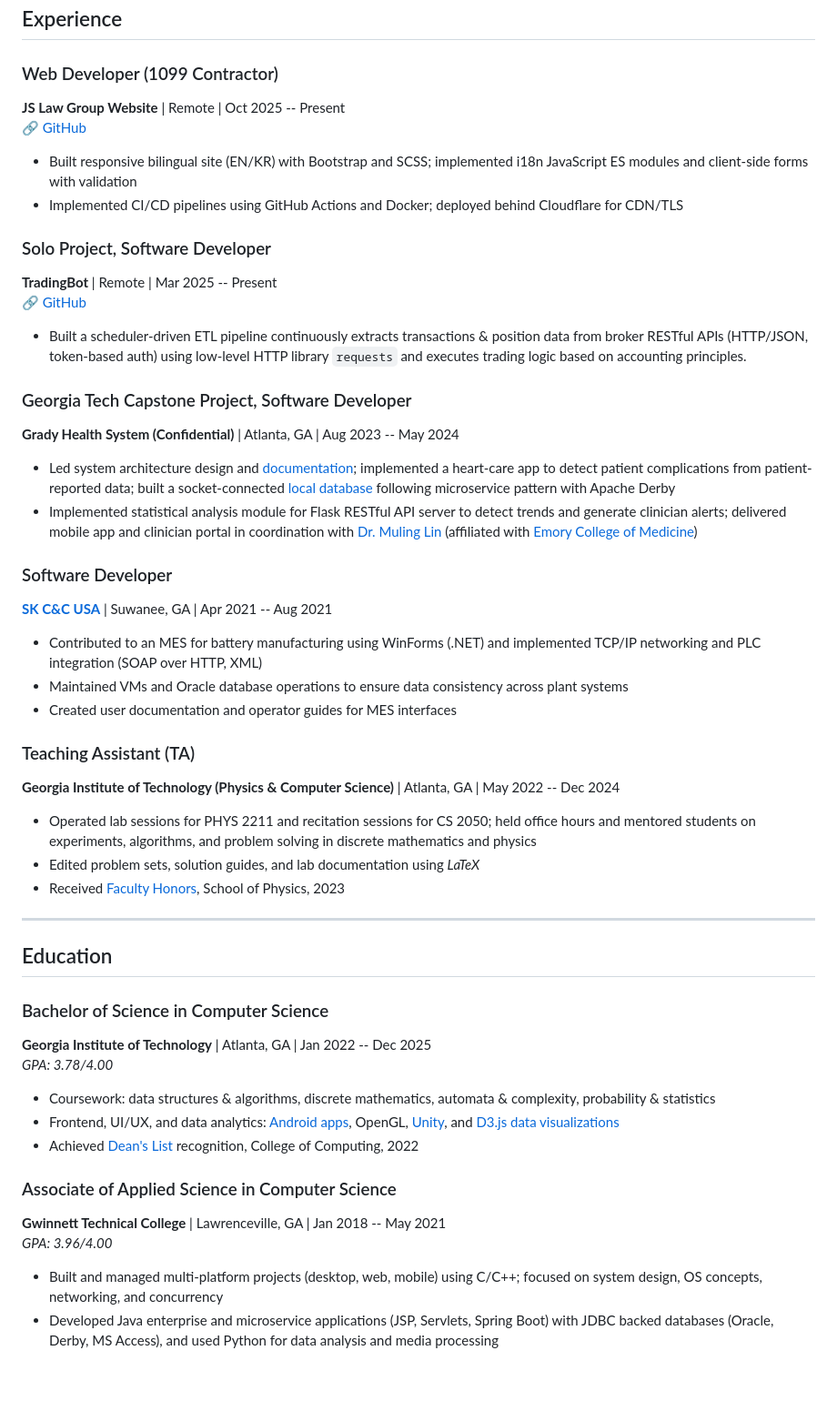
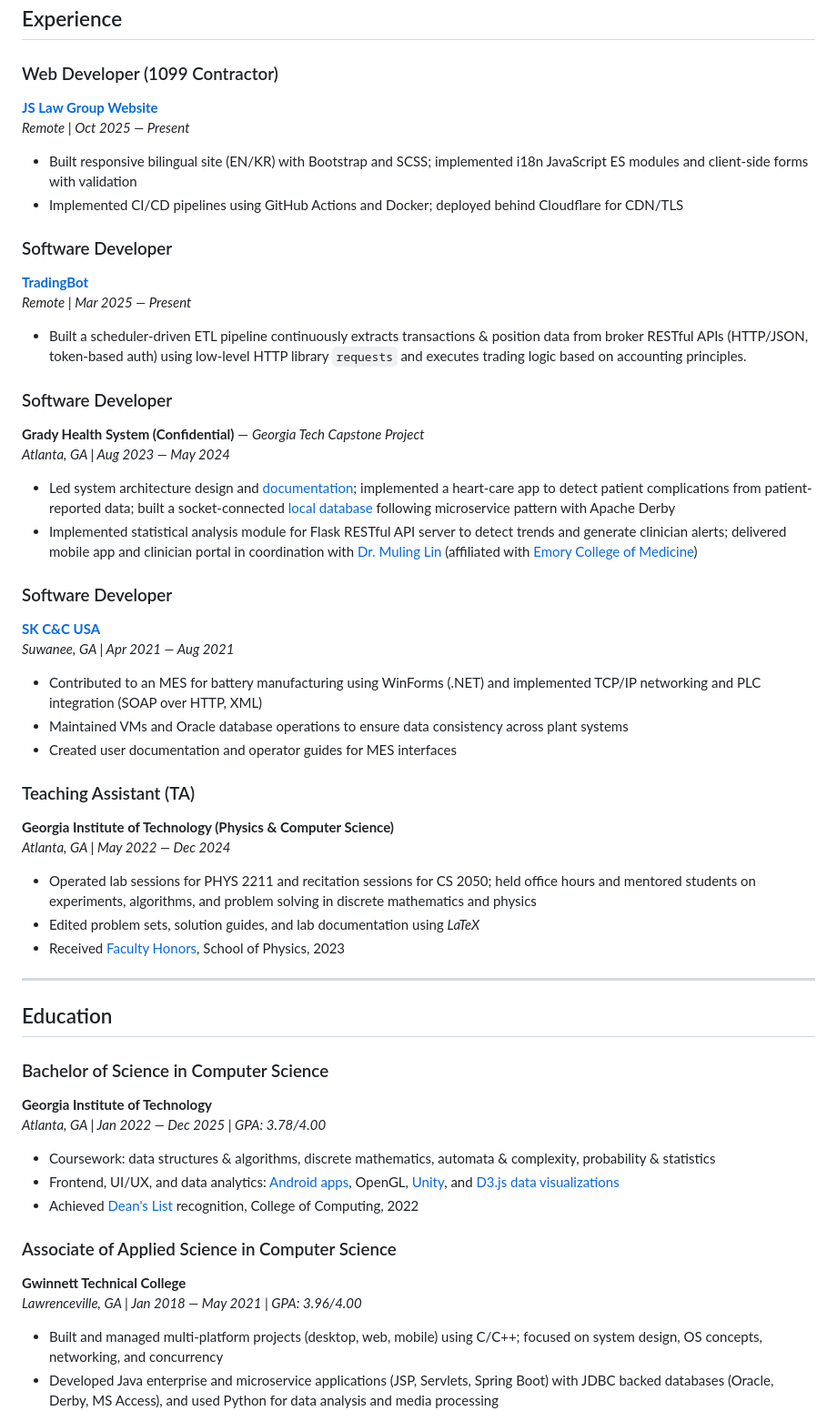
Before and after one commit to YundaeLeeSong/YundaeLeeSong, a Markdown page: README.md, the part around one of its changes. Shown at 91% size. GitHub-like rendering; blank space fills up the shorter version.

```diff
--- a/README.md
+++ b/README.md
@@ -25,33 +25,36 @@ Software engineer with production experience building manufacturing and web syst
 ## Experience
 
 ### Web Developer (1099 Contractor)
-**JS Law Group Website** | Remote | Oct 2025 -- Present
-🔗 [GitHub](https://github.com/JaehoonSong12/project-js-law-group)
+**[JS Law Group Website](https://github.com/JaehoonSong12/project-js-law-group)**
+*Remote | Oct 2025 — Present*
 
 - Built responsive bilingual site (EN/KR) with Bootstrap and SCSS; implemented i18n JavaScript ES modules and client-side forms with validation
 - Implemented CI/CD pipelines using GitHub Actions and Docker; deployed behind Cloudflare for CDN/TLS
 
-### Solo Project, Software Developer
-**TradingBot** | Remote | Mar 2025 -- Present
-🔗 [GitHub](https://github.com/YundaeLeeSong/ydjs-references/tree/main/project2505-app_tradingbot)
+### Software Developer
+**[TradingBot](https://github.com/YundaeLeeSong/ydjs-references/tree/main/project2505-app_tradingbot)**
+*Remote | Mar 2025 — Present*
 
 - Built a scheduler-driven ETL pipeline continuously extracts transactions & position data from broker RESTful APIs (HTTP/JSON, token-based auth) using low-level HTTP library `requests` and executes trading logic based on accounting principles.
 
-### Georgia Tech Capstone Project, Software Developer
-**Grady Health System (Confidential)** | Atlanta, GA | Aug 2023 -- May 2024
+### Software Developer
+**Grady Health System (Confidential)** — *Georgia Tech Capstone Project*
+*Atlanta, GA | Aug 2023 — May 2024*
 
 - Led system architecture design and [documentation](https://yundaeleesong.github.io/project2405-server_derbyDB-docs.pdf); implemented a heart-care app to detect patient complications from patient-reported data; built a socket-connected [local database](https://github.com/YundaeLeeSong/ydjs-references/tree/main/project2405-server_derbyDB) following microservice pattern with Apache Derby
 - Implemented statistical analysis module for Flask RESTful API server to detect trends and generate clinician alerts; delivered mobile app and clinician portal in coordination with [Dr. Muling Lin](https://www.doximity.com/pub/muling-lin-md-bec64b54) (affiliated with [Emory College of Medicine](https://med.emory.edu/departments/medicine/_documents/resident-photo-book-2022-2023.pdf))
 
 ### Software Developer
-**[SK C&C USA](https://www.skaxus.com/)** | Suwanee, GA | Apr 2021 -- Aug 2021
+**[SK C&C USA](https://www.skaxus.com/)**
+*Suwanee, GA | Apr 2021 — Aug 2021*
 
 - Contributed to an MES for battery manufacturing using WinForms (.NET) and implemented TCP/IP networking and PLC integration (SOAP over HTTP, XML)
 - Maintained VMs and Oracle database operations to ensure data consistency across plant systems
 - Created user documentation and operator guides for MES interfaces
 
 ### Teaching Assistant (TA)
-**Georgia Institute of Technology (Physics & Computer Science)** | Atlanta, GA | May 2022 -- Dec 2024
+**Georgia Institute of Technology (Physics & Computer Science)**
+*Atlanta, GA | May 2022 — Dec 2024*
 
 - Operated lab sessions for PHYS 2211 and recitation sessions for CS 2050; held office hours and mentored students on experiments, algorithms, and problem solving in discrete mathematics and physics
 - Edited problem sets, solution guides, and lab documentation using *LaTeX*
@@ -62,16 +65,16 @@ Software engineer with production experience building manufacturing and web syst
 ## Education
 
 ### Bachelor of Science in Computer Science
-**Georgia Institute of Technology** | Atlanta, GA | Jan 2022 -- Dec 2025
-*GPA: 3.78/4.00*
+**Georgia Institute of Technology**
+*Atlanta, GA | Jan 2022 — Dec 2025 | GPA: 3.78/4.00*
 
 - Coursework: data structures & algorithms, discrete mathematics, automata & complexity, probability & statistics
 - Frontend, UI/UX, and data analytics: [Android apps](https://github.com/egoldin03/group3Repository), OpenGL, [Unity](https://github.com/YundaeLeeSong/ydjs-references/tree/main/project2409-game_shadowwalker), and [D3.js data visualizations](https://jaehoonsong12.github.io/)
 - Achieved [Dean's List](https://gatech.meritpages.com/stories/Jaehoon-Song-Named-to-Dean-s-List-at-Georgia-Tech-for-the-Summer-2022-Semester/104219189) recognition, College of Computing, 2022
 
 ### Associate of Applied Science in Computer Science
-**Gwinnett Technical College** | Lawrenceville, GA | Jan 2018 -- May 2021
-*GPA: 3.96/4.00*
+**Gwinnett Technical College**
+*Lawrenceville, GA | Jan 2018 — May 2021 | GPA: 3.96/4.00*
 
 - Built and managed multi-platform projects (desktop, web, mobile) using C/C++; focused on system design, OS concepts, networking, and concurrency
 - Developed Java enterprise and microservice applications (JSP, Servlets, Spring Boot) with JDBC backed databases (Oracle, Derby, MS Access), and used Python for data analysis and media processing
```
Also changed, not shown: other parts of README.md (+1 -1 lines).
